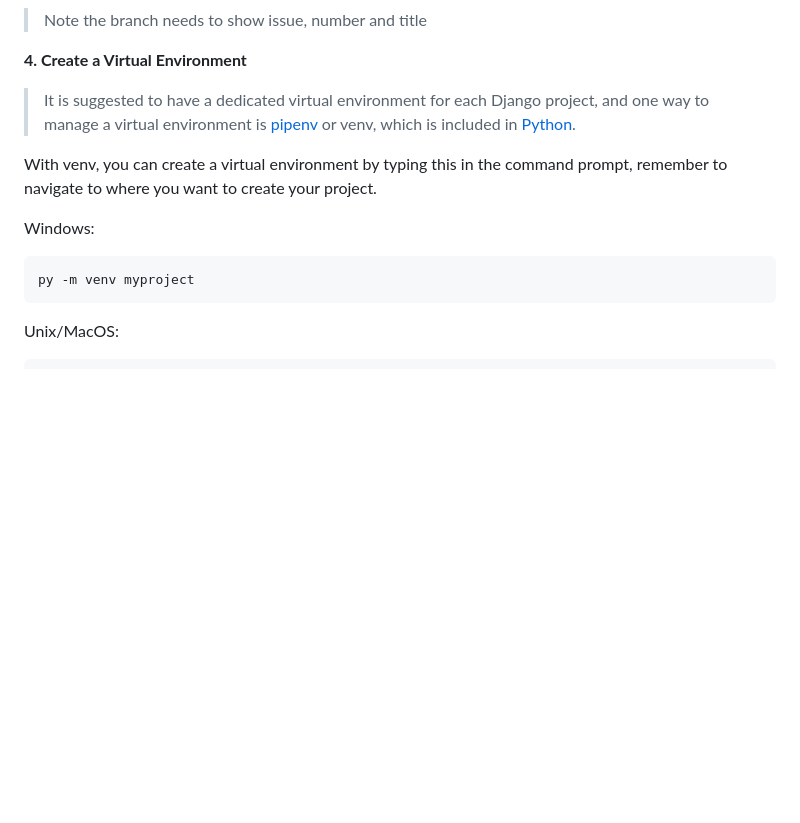
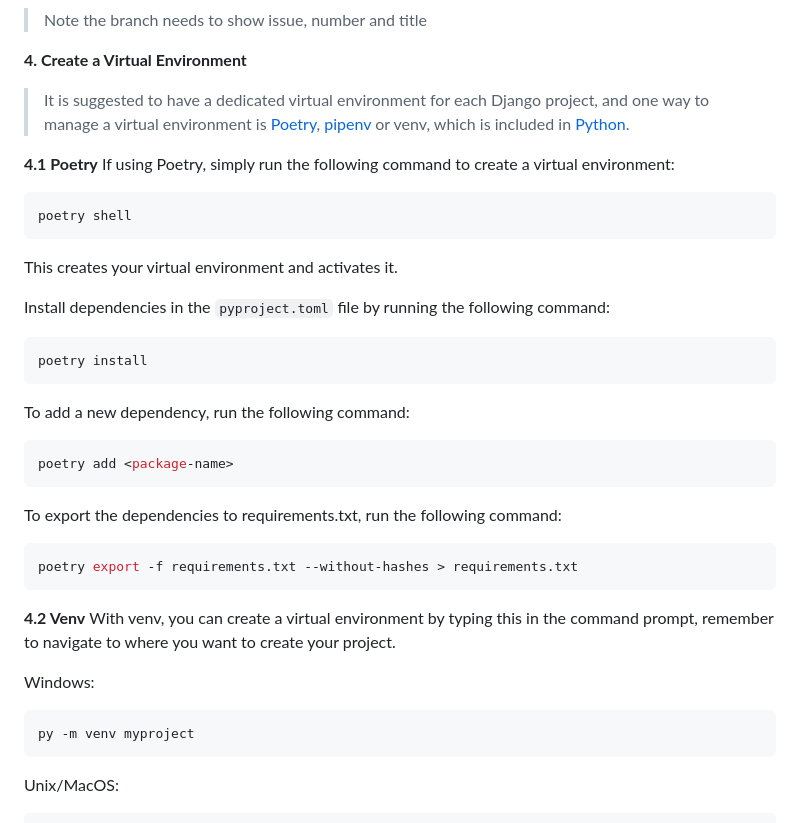
Before and after one commit to SpaceyaTech/mastori, a Markdown page: contributions.md, the part around the change printed below. Drawn GitHub-style; blank space fills up the shorter version.

````diff
--- a/contributions.md
+++ b/contributions.md
@@ -54,9 +54,31 @@ Read more on [git and GitHub](https://docs.github.com/en/get-started/quickstart/
 
 **4. Create a Virtual Environment**
 
-> It is suggested to have a dedicated virtual environment for each Django project, and one way to manage a virtual environment is [pipenv](https://pypi.org/project/pipenv/) or venv, which is included in [Python](https://www.python.org/).
+> It is suggested to have a dedicated virtual environment for each Django project, and one way to manage a virtual environment is [Poetry](https://python-poetry.org/docs/master/), [pipenv](https://pypi.org/project/pipenv/) or venv, which is included in [Python](https://www.python.org/).
 
+**4.1 Poetry**
+If using Poetry, simply run the following command to create a virtual environment:
+```bash
+poetry shell
+```
+This creates your virtual environment and activates it.
 
+Install dependencies in the `pyproject.toml` file by running the following command:
+```bash
+poetry install
+```
+
+To add a new dependency, run the following command:
+```bash
+poetry add <package-name>
+```
+
+To export the dependencies to requirements.txt, run the following command:
+```bash
+poetry export -f requirements.txt --without-hashes > requirements.txt
+```
+
+**4.2 Venv**
 With venv, you can create a virtual environment by typing this in the command prompt, remember to navigate to where you want to create your project.
 
 Windows:
````
Also changed, not shown: other parts of contributions.md (+1 -1 lines).
